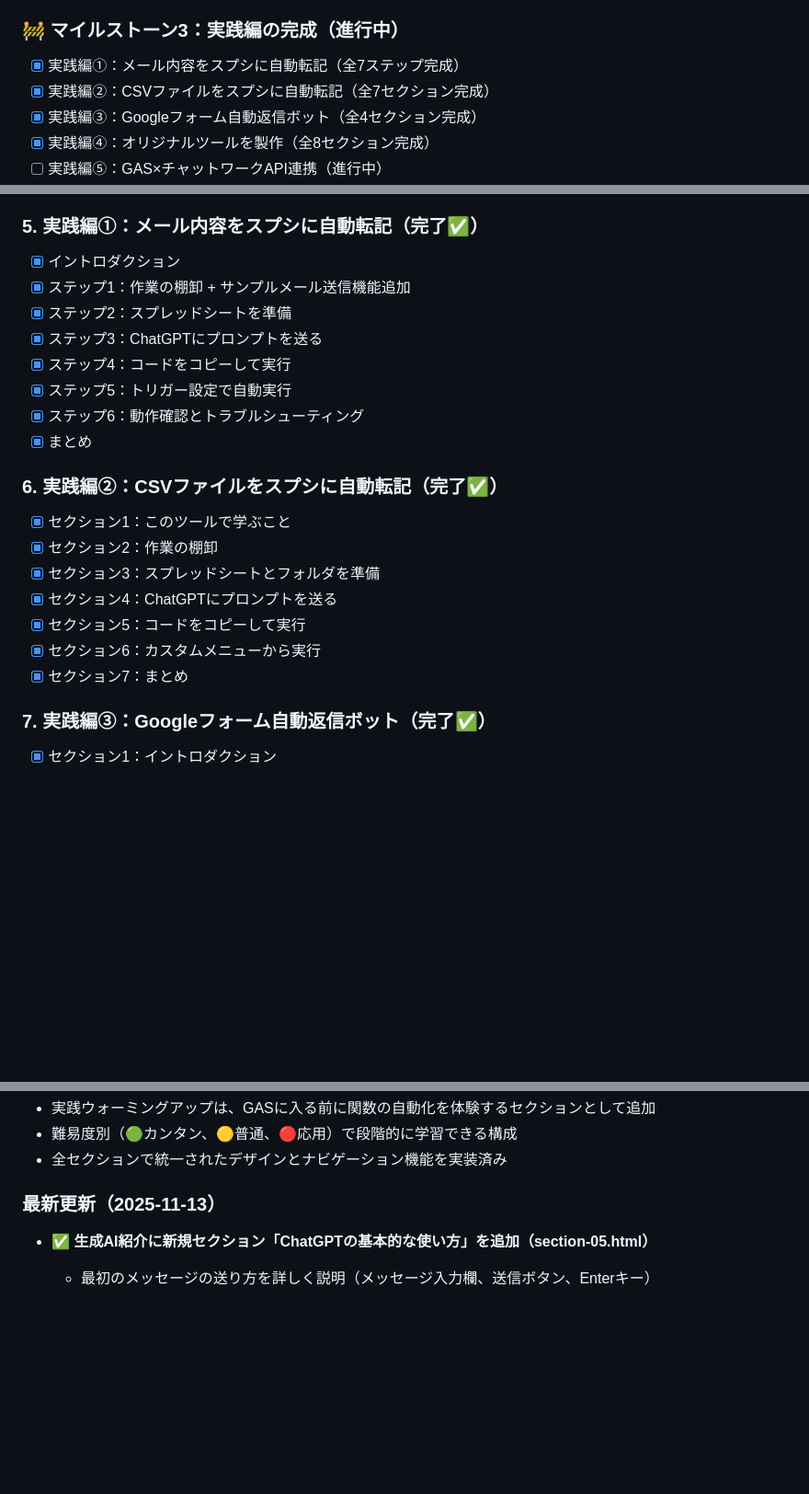
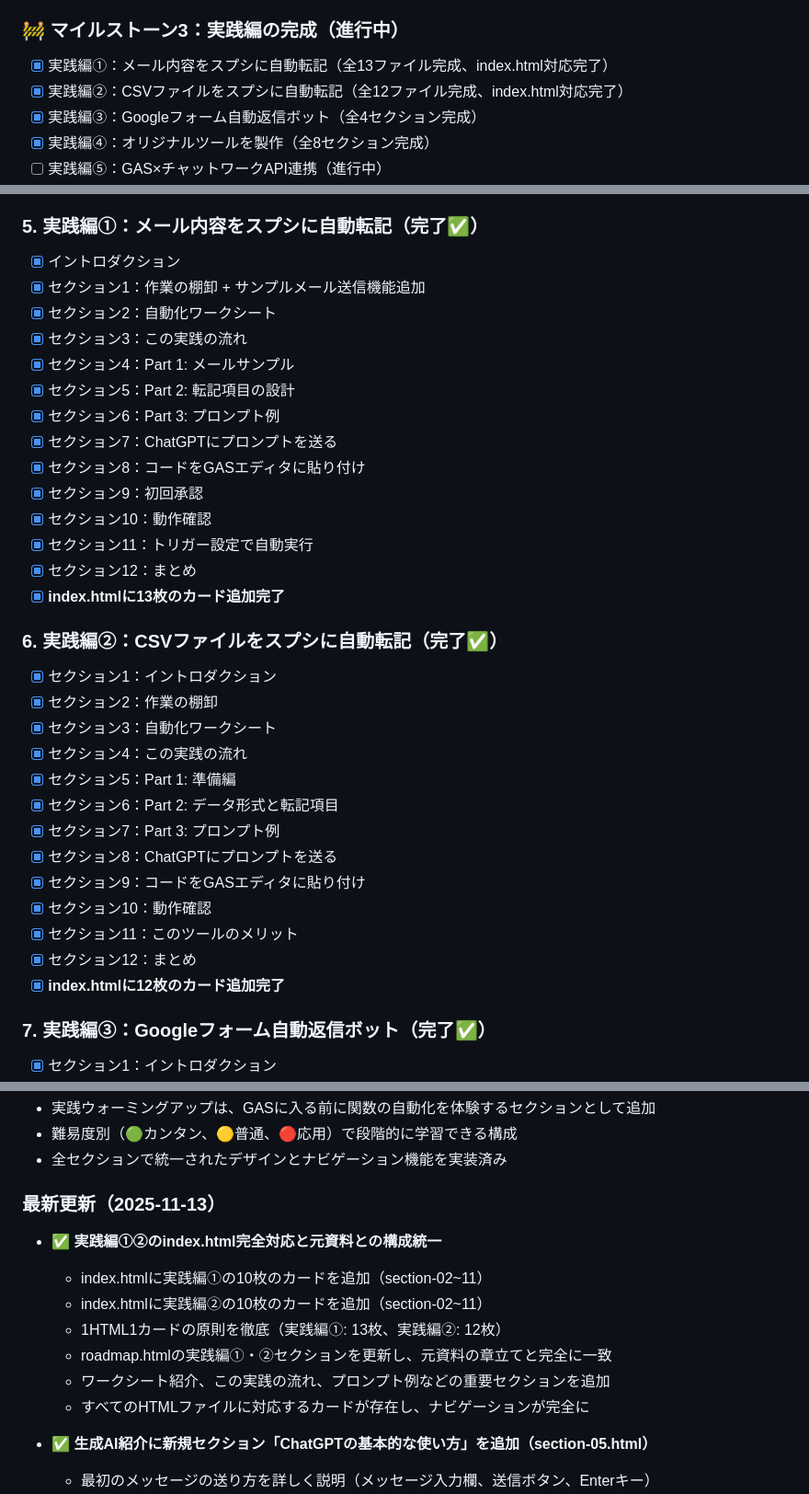
Before and after one commit to rumos-automatic/gas-ai-textbook, a Markdown page: PROGRESS.md, 3 parts joined by grey strips. Shown at 92% size. Rendered like a GitHub page; blank space fills up the shorter version.

```diff
--- a/PROGRESS.md
+++ b/PROGRESS.md
@@ -23,8 +23,8 @@
 - [x] index.htmlへのカテゴリ追加
 
 ### 🚧 マイルストーン3：実践編の完成（進行中）
-- [x] 実践編①：メール内容をスプシに自動転記（全7ステップ完成）
-- [x] 実践編②：CSVファイルをスプシに自動転記（全7セクション完成）
+- [x] 実践編①：メール内容をスプシに自動転記（全13ファイル完成、index.html対応完了）
+- [x] 実践編②：CSVファイルをスプシに自動転記（全12ファイル完成、index.html対応完了）
 - [x] 実践編③：Googleフォーム自動返信ボット（全4セクション完成）
 - [x] 実践編④：オリジナルツールを製作（全8セクション完成）
 - [ ] 実践編⑤：GAS×チャットワークAPI連携（進行中）
@@ -82,22 +82,34 @@
 
 ### 5. 実践編①：メール内容をスプシに自動転記（完了✅）
 - [x] イントロダクション
-- [x] ステップ1：作業の棚卸 + サンプルメール送信機能追加
-- [x] ステップ2：スプレッドシートを準備
-- [x] ステップ3：ChatGPTにプロンプトを送る
-- [x] ステップ4：コードをコピーして実行
-- [x] ステップ5：トリガー設定で自動実行
-- [x] ステップ6：動作確認とトラブルシューティング
-- [x] まとめ
+- [x] セクション1：作業の棚卸 + サンプルメール送信機能追加
+- [x] セクション2：自動化ワークシート
+- [x] セクション3：この実践の流れ
+- [x] セクション4：Part 1: メールサンプル
+- [x] セクション5：Part 2: 転記項目の設計
+- [x] セクション6：Part 3: プロンプト例
+- [x] セクション7：ChatGPTにプロンプトを送る
+- [x] セクション8：コードをGASエディタに貼り付け
+- [x] セクション9：初回承認
+- [x] セクション10：動作確認
+- [x] セクション11：トリガー設定で自動実行
+- [x] セクション12：まとめ
+- [x] **index.htmlに13枚のカード追加完了**
 
 ### 6. 実践編②：CSVファイルをスプシに自動転記（完了✅）
-- [x] セクション1：このツールで学ぶこと
+- [x] セクション1：イントロダクション
 - [x] セクション2：作業の棚卸
-- [x] セクション3：スプレッドシートとフォルダを準備
-- [x] セクション4：ChatGPTにプロンプトを送る
-- [x] セクション5：コードをコピーして実行
-- [x] セクション6：カスタムメニューから実行
-- [x] セクション7：まとめ
+- [x] セクション3：自動化ワークシート
+- [x] セクション4：この実践の流れ
+- [x] セクション5：Part 1: 準備編
+- [x] セクション6：Part 2: データ形式と転記項目
+- [x] セクション7：Part 3: プロンプト例
+- [x] セクション8：ChatGPTにプロンプトを送る
+- [x] セクション9：コードをGASエディタに貼り付け
+- [x] セクション10：動作確認
+- [x] セクション11：このツールのメリット
+- [x] セクション12：まとめ
+- [x] **index.htmlに12枚のカード追加完了**
 
 ### 7. 実践編③：Googleフォーム自動返信ボット（完了✅）
 - [x] セクション1：イントロダクション
@@ -168,6 +180,14 @@
 - 全セクションで統一されたデザインとナビゲーション機能を実装済み
 
 ### 最新更新（2025-11-13）
+
+- ✅ **実践編①②のindex.html完全対応と元資料との構成統一**
+  - index.htmlに実践編①の10枚のカードを追加（section-02~11）
+  - index.htmlに実践編②の10枚のカードを追加（section-02~11）
+  - 1HTML1カードの原則を徹底（実践編①: 13枚、実践編②: 12枚）
+  - roadmap.htmlの実践編①・②セクションを更新し、元資料の章立てと完全に一致
+  - ワークシート紹介、この実践の流れ、プロンプト例などの重要セクションを追加
+  - すべてのHTMLファイルに対応するカードが存在し、ナビゲーションが完全に
 
 - ✅ **生成AI紹介に新規セクション「ChatGPTの基本的な使い方」を追加（section-05.html）**
   - 最初のメッセージの送り方を詳しく説明（メッセージ入力欄、送信ボタン、Enterキー）
```
Also changed, not shown: CHANGELOG.md (+49 -0 lines).
